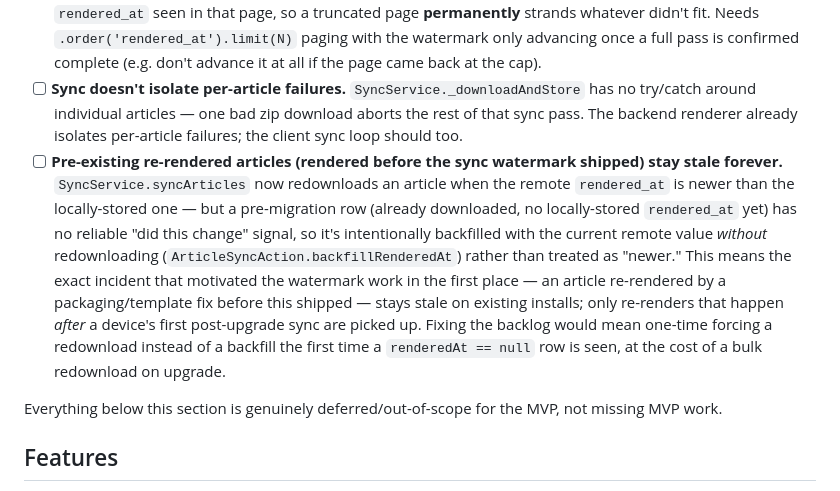
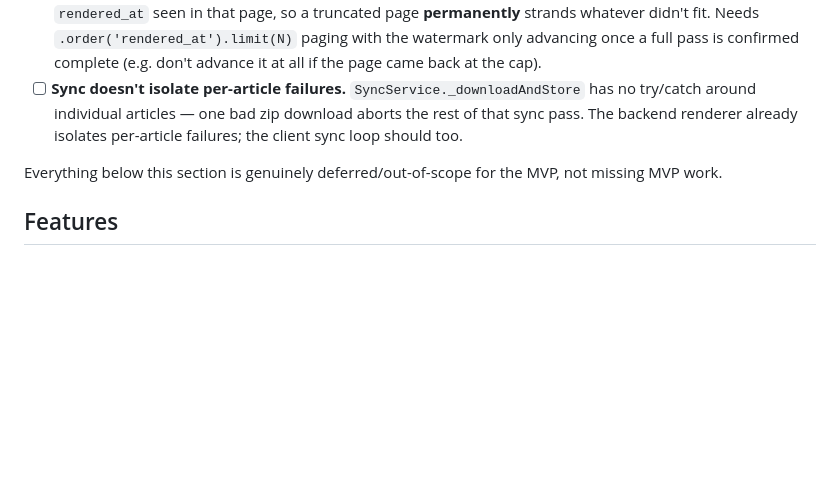
Before and after one commit to JRedrupp/deepread, a Markdown page: TODO.md, the part around the change. GitHub-like rendering; blank space fills up the shorter version.

```diff
--- a/TODO.md
+++ b/TODO.md
@@ -7,7 +7,6 @@ Auth screens, the sync service, and add-feed wiring are now built and working en
 - [ ] **iOS background fetch config.** `BackgroundSync.register()` (`mobile/lib/features/sync/background_sync.dart`) calls `Workmanager().registerPeriodicTask`, but iOS also needs a `BGTaskSchedulerPermittedIdentifiers` entry in `Info.plist` (and corresponding native setup) that hasn't been added — registration is wrapped in try/catch so this fails soft rather than crashing the app, but background sync silently won't run on iOS until this is done.
 - [ ] **Sync doesn't paginate a single fetch, and an oversized first sync now permanently truncates.** `SyncService.syncArticles` added a `rendered_at` watermark so steady-state passes only fetch newly-ready/re-rendered rows, but a single pass is still one uncapped query — no `.limit()`/pagination. Previously a PostgREST-row-cap-truncated fetch was self-healing (the old code had no watermark, so it just refetched everything, including the truncated remainder, on the next pass); now the watermark advances to the max `rendered_at` seen in that page, so a truncated page **permanently** strands whatever didn't fit. Needs `.order('rendered_at').limit(N)` paging with the watermark only advancing once a full pass is confirmed complete (e.g. don't advance it at all if the page came back at the cap).
 - [ ] **Sync doesn't isolate per-article failures.** `SyncService._downloadAndStore` has no try/catch around individual articles — one bad zip download aborts the rest of that sync pass. The backend renderer already isolates per-article failures; the client sync loop should too.
-- [ ] **Pre-existing re-rendered articles (rendered before the sync watermark shipped) stay stale forever.** `SyncService.syncArticles` now redownloads an article when the remote `rendered_at` is newer than the locally-stored one — but a pre-migration row (already downloaded, no locally-stored `rendered_at` yet) has no reliable "did this change" signal, so it's intentionally backfilled with the current remote value *without* redownloading (`ArticleSyncAction.backfillRenderedAt`) rather than treated as "newer." This means the exact incident that motivated the watermark work in the first place — an article re-rendered by a packaging/template fix before this shipped — stays stale on existing installs; only re-renders that happen *after* a device's first post-upgrade sync are picked up. Fixing the backlog would mean one-time forcing a redownload instead of a backfill the first time a `renderedAt == null` row is seen, at the cost of a bulk redownload on upgrade.
 
 Everything below this section is genuinely deferred/out-of-scope for the MVP, not missing MVP work.
 
```
